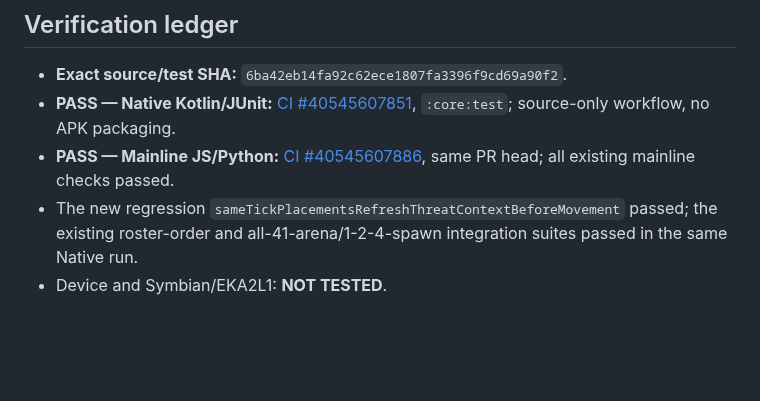
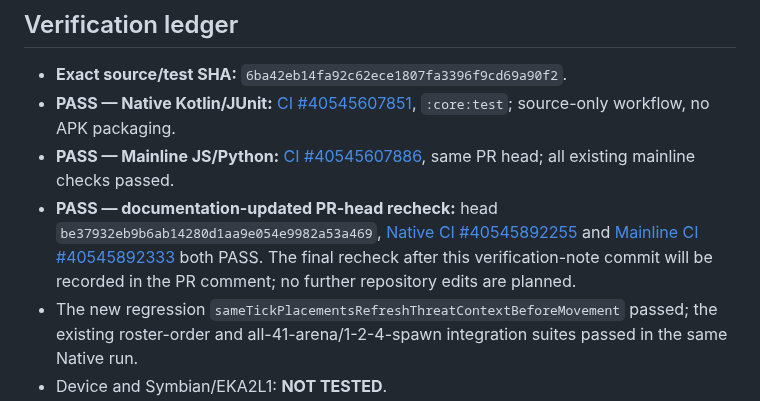
Before and after one commit to amroalhamedi2022-hue/explode-arena-android-remaster, a Markdown page: docs/N51_SAME_TICK_BOT_PLACEMENT_REPLAN_PLAN.md, the part around the change. Drawn GitHub-style; blank space fills up the shorter version.

Commit message:
docs(explode): record N51 documentation-head recheck

```diff
--- a/docs/N51_SAME_TICK_BOT_PLACEMENT_REPLAN_PLAN.md
+++ b/docs/N51_SAME_TICK_BOT_PLACEMENT_REPLAN_PLAN.md
@@ -33,6 +33,7 @@ This is a correction to project-owned Kotlin simulation ordering. No external AI
 - **Exact source/test SHA:** `6ba42eb14fa92c62ece1807fa3396f9cd69a90f2`.
 - **PASS — Native Kotlin/JUnit:** [CI #40545607851](https://github.com/amroalhamedi2022-hue/explode-arena-android-remaster/actions/runs/40545607851), `:core:test`; source-only workflow, no APK packaging.
 - **PASS — Mainline JS/Python:** [CI #40545607886](https://github.com/amroalhamedi2022-hue/explode-arena-android-remaster/actions/runs/40545607886), same PR head; all existing mainline checks passed.
+- **PASS — documentation-updated PR-head recheck:** head `be37932eb9b6ab14280d1aa9e054e9982a53a469`, [Native CI #40545892255](https://github.com/amroalhamedi2022-hue/explode-arena-android-remaster/actions/runs/40545892255) and [Mainline CI #40545892333](https://github.com/amroalhamedi2022-hue/explode-arena-android-remaster/actions/runs/40545892333) both PASS. The final recheck after this verification-note commit will be recorded in the PR comment; no further repository edits are planned.
 - The new regression `sameTickPlacementsRefreshThreatContextBeforeMovement` passed; the existing roster-order and all-41-arena/1-2-4-spawn integration suites passed in the same Native run.
 - Device and Symbian/EKA2L1: **NOT TESTED**.
 - APK artifacts: **0 expected**.
```
